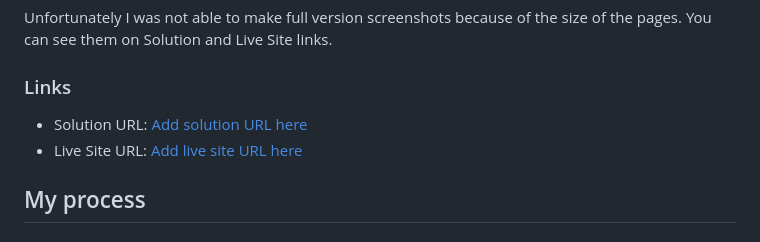
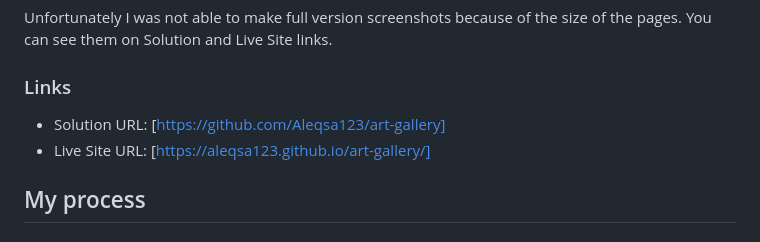
Before and after one commit to Aleqsa123/art-gallery, a Markdown page: README.md, the part around the change. Rendered like a GitHub page.

Commit message:
modify README, replace link locations

```diff
--- a/README.md
+++ b/README.md
@@ -38,8 +38,8 @@ Unfortunately I was not able to make full version screenshots because of the siz
 
 ### Links
 
-- Solution URL: [Add solution URL here](https://github.com/Aleqsa123/art-gallery)
-- Live Site URL: [Add live site URL here](https://aleqsa123.github.io/art-gallery/)
+- Solution URL: [https://github.com/Aleqsa123/art-gallery]
+- Live Site URL: [https://aleqsa123.github.io/art-gallery/]
 
 ## My process
 
```
